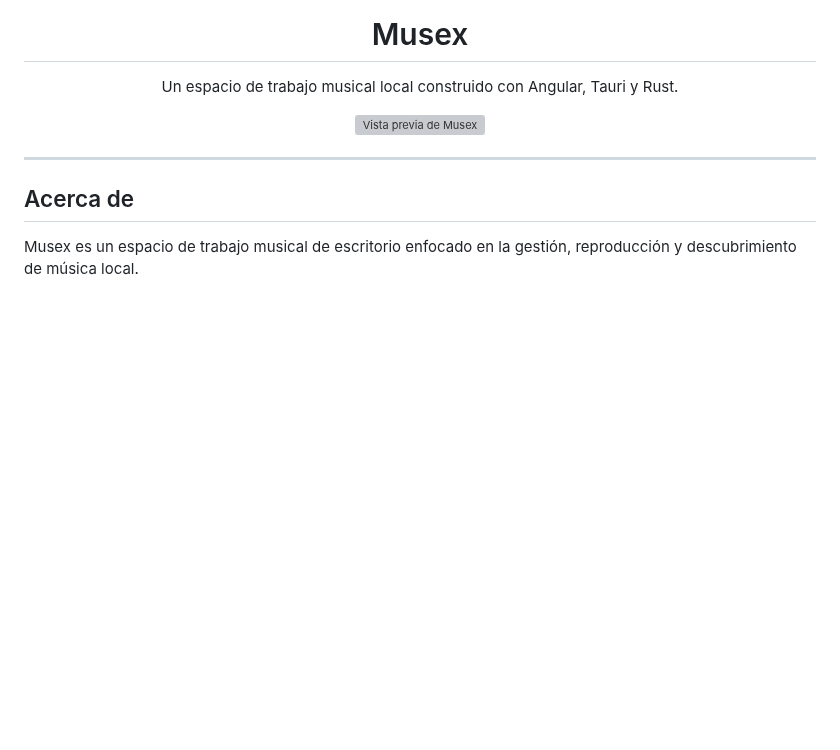
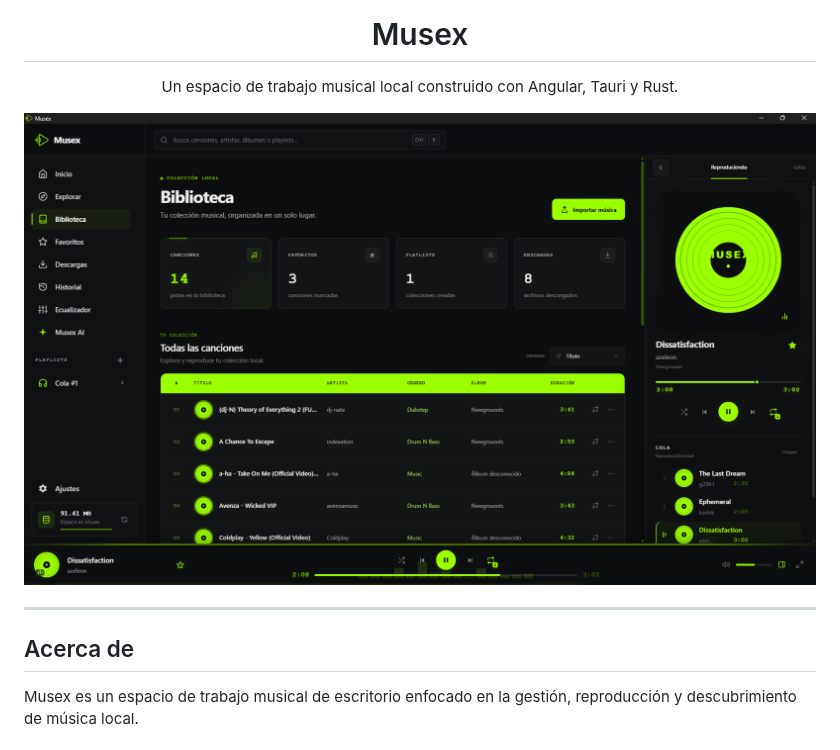
Before and after one commit to LRodriguez30/Temp-Dev-Musex, a Markdown page: README.md, the part around the change. Drawn GitHub-style; pictures changed too: musex-preview.png (added); blank space fills up the shorter version; grey boxes are pictures that could not be loaded.

```diff
--- a/README.md
+++ b/README.md
@@ -8,7 +8,7 @@
     Un espacio de trabajo musical local construido con Angular, Tauri y Rust.
   </p>
 
-  <img src="./app-example.png" alt="Vista previa de Musex" width="900">
+  <img src="./musex-preview.png" alt="Vista previa de Musex" width="900">
 
 </div>
 
```
Also changed, not shown: 7 other files.
